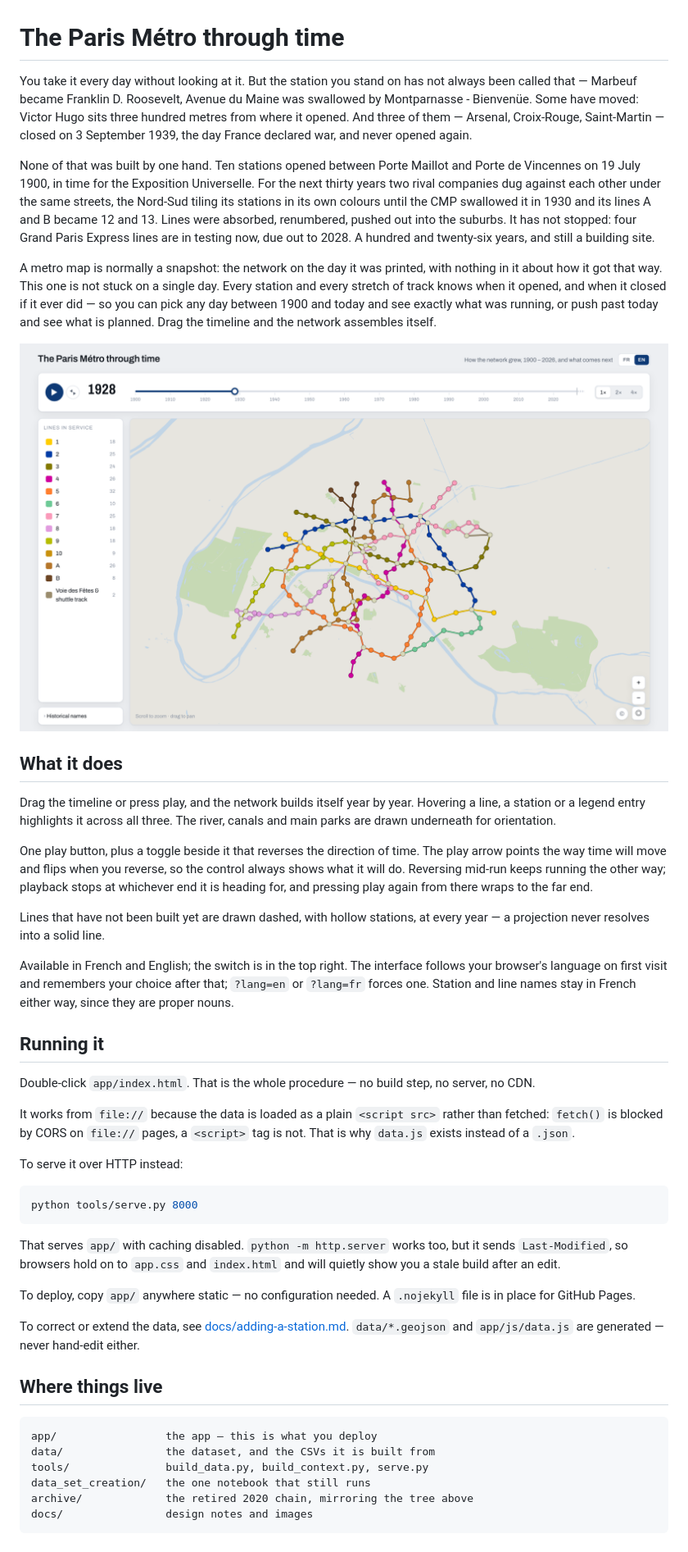
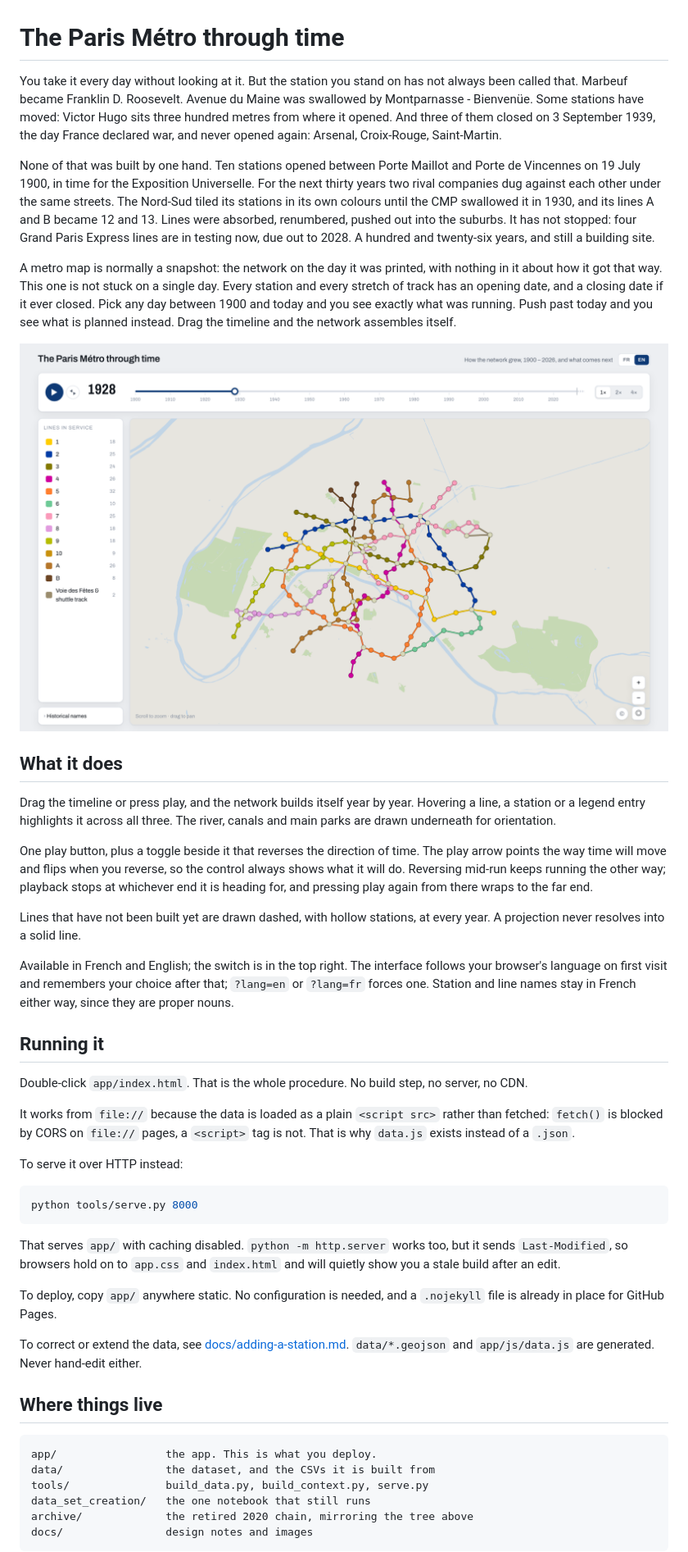
Before and after one commit to Brouif/metro-de-paris, a Markdown page: README.md, the part around one of its changes. Shown at 82% size. GitHub-like rendering.

Commit message:
Stop the objects knowing things, and drop the em-dashes
"Every station and every stretch of track knows when it opened" gives a
CSV row a mind. It has an opening date, and a closing date if it ever
closed. That is all it has.

The README also leaned on the em-dash fifteen times, using it for four
different jobs: apposition, a colon, a parenthesis, and a full stop it did
not want to commit to. Each one is now the punctuation it was standing in
for, and where the clause was really a second thought it is a second
sentence. The paragraph about picking a day is four short sentences instead
of one long one, and reads at a glance.

Mean sentence length is now 14 words.

Co-Authored-By: Claude Opus 5 <noreply@anthropic.com>

````diff
--- a/README.md
+++ b/README.md
@@ -1,32 +1,32 @@
 # The Paris Métro through time
 
 You take it every day without looking at it. But the station you stand on has
-not always been called that — Marbeuf became Franklin D. Roosevelt, Avenue du
-Maine was swallowed by Montparnasse - Bienvenüe. Some have moved:
-Victor Hugo sits three hundred metres from where it opened. And three of them —
-Arsenal, Croix-Rouge, Saint-Martin — closed on 3 September 1939, the day France
-declared war, and never opened again.
+not always been called that. Marbeuf became Franklin D. Roosevelt. Avenue du
+Maine was swallowed by Montparnasse - Bienvenüe. Some stations have moved:
+Victor Hugo sits three hundred metres from where it opened. And three of them
+closed on 3 September 1939, the day France declared war, and never opened again:
+Arsenal, Croix-Rouge, Saint-Martin.
 
 None of that was built by one hand. Ten stations opened between Porte Maillot
 and Porte de Vincennes on 19 July 1900, in time for the Exposition Universelle.
 For the next thirty years two rival companies dug against each other under the
-same streets, the Nord-Sud tiling its stations in its own colours until the CMP
-swallowed it in 1930 and its lines A and B became 12 and 13. Lines were absorbed,
-renumbered, pushed out into the suburbs. It has not stopped: four Grand Paris
-Express lines are in testing now, due out to 2028. A hundred and twenty-six
-years, and still a building site.
+same streets. The Nord-Sud tiled its stations in its own colours until the CMP
+swallowed it in 1930, and its lines A and B became 12 and 13. Lines were
+absorbed, renumbered, pushed out into the suburbs. It has not stopped: four
+Grand Paris Express lines are in testing now, due out to 2028. A hundred and
+twenty-six years, and still a building site.
 
 A metro map is normally a snapshot: the network on the day it was printed, with
 nothing in it about how it got that way. This one is not stuck on a single day.
-Every station and every stretch of track knows when it opened, and when it closed
-if it ever did — so you can pick any day between 1900 and today and see exactly
-what was running, or push past today and see what is planned. Drag the timeline
-and the network assembles itself.
+Every station and every stretch of track has an opening date, and a closing date
+if it ever closed. Pick any day between 1900 and today and you see exactly what
+was running. Push past today and you see what is planned instead. Drag the
+timeline and the network assembles itself.
 
 <!-- TODO: live URL goes here -->
 
-![The map at 1928, zoomed on the inner network: ten numbered lines plus the Nord-Sud
-company's A and B, two years before they became 12 and 13](docs/screenshot.png)
+![The map at 1928, zoomed on the inner network: ten numbered lines plus the
+Nord-Sud company's A and B, two years before they became 12 and 13](docs/screenshot.png)
 
 ## What it does
 
@@ -41,16 +41,16 @@ way; playback stops at whichever end it is heading for, and pressing play again
 from there wraps to the far end.
 
 Lines that have not been built yet are drawn dashed, with hollow stations, at
-every year — a projection never resolves into a solid line.
+every year. A projection never resolves into a solid line.
 
 Available in French and English; the switch is in the top right. The interface
 follows your browser's language on first visit and remembers your choice after
-that; `?lang=en` or `?lang=fr` forces one. Station and line names stay in French either way, since
-they are proper nouns.
+that; `?lang=en` or `?lang=fr` forces one. Station and line names stay in French
+either way, since they are proper nouns.
 
 ## Running it
 
-Double-click `app/index.html`. That is the whole procedure — no build step, no
+Double-click `app/index.html`. That is the whole procedure. No build step, no
 server, no CDN.
 
 It works from `file://` because the data is loaded as a plain `<script src>`
@@ -67,17 +67,17 @@ That serves `app/` with caching disabled. `python -m http.server` works too, but
 it sends `Last-Modified`, so browsers hold on to `app.css` and `index.html` and
 will quietly show you a stale build after an edit.
 
-To deploy, copy `app/` anywhere static — no configuration needed. A `.nojekyll`
-file is in place for GitHub Pages.
+To deploy, copy `app/` anywhere static. No configuration is needed, and a
+`.nojekyll` file is already in place for GitHub Pages.
 
 To correct or extend the data, see
 [docs/adding-a-station.md](docs/adding-a-station.md). `data/*.geojson` and
-`app/js/data.js` are generated — never hand-edit either.
+`app/js/data.js` are generated. Never hand-edit either.
 
 ## Where things live
 
 ```
-app/                 the app — this is what you deploy
+app/                 the app. This is what you deploy.
 data/                the dataset, and the CSVs it is built from
 tools/               build_data.py, build_context.py, serve.py
 data_set_creation/   the one notebook that still runs
````
Also changed, not shown: other parts of README.md (+7 -7 lines).
